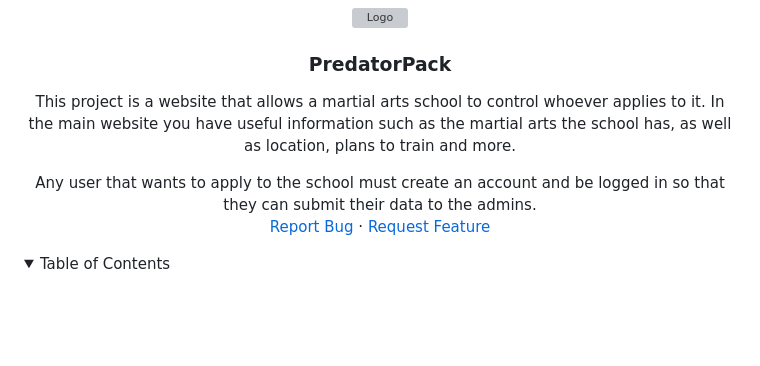
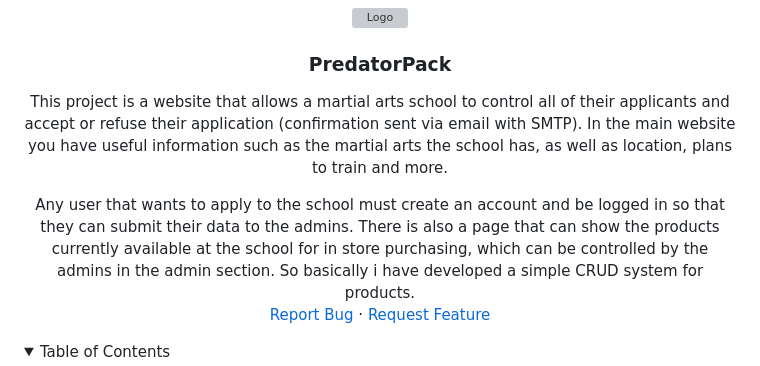
Before and after one commit to olxclick/PredatorPack, a Markdown page: README.md, the part around the change. Drawn GitHub-style; folded sections open; blank space fills up the shorter version; grey boxes are pictures that could not be loaded.

```diff
--- a/README.md
+++ b/README.md
@@ -29,8 +29,9 @@
 <h3 align="center">PredatorPack</h3>
 
   <p align="center">
-    This project is a website that allows a martial arts school to control whoever applies to it. In the main website you have useful information such as the martial arts the school has, as well as location, plans to train and more. <p>
+    This project is a website that allows a martial arts school to control all of their applicants and accept or refuse their application (confirmation sent via email with SMTP). In the main website you have useful information such as the martial arts the school has, as well as location, plans to train and more. <p>
     Any user that wants to apply to the school must create an account and be logged in so that they can submit their data to the admins.
+    There is also a page that can show the products currently available at the school for in store purchasing, which can be controlled by the admins in the admin section. So basically i have developed a simple CRUD system for products.
     <br />
     <a href="https://github.com/clickpy22/PredatorPack/issues">Report Bug</a>
     ·
```
